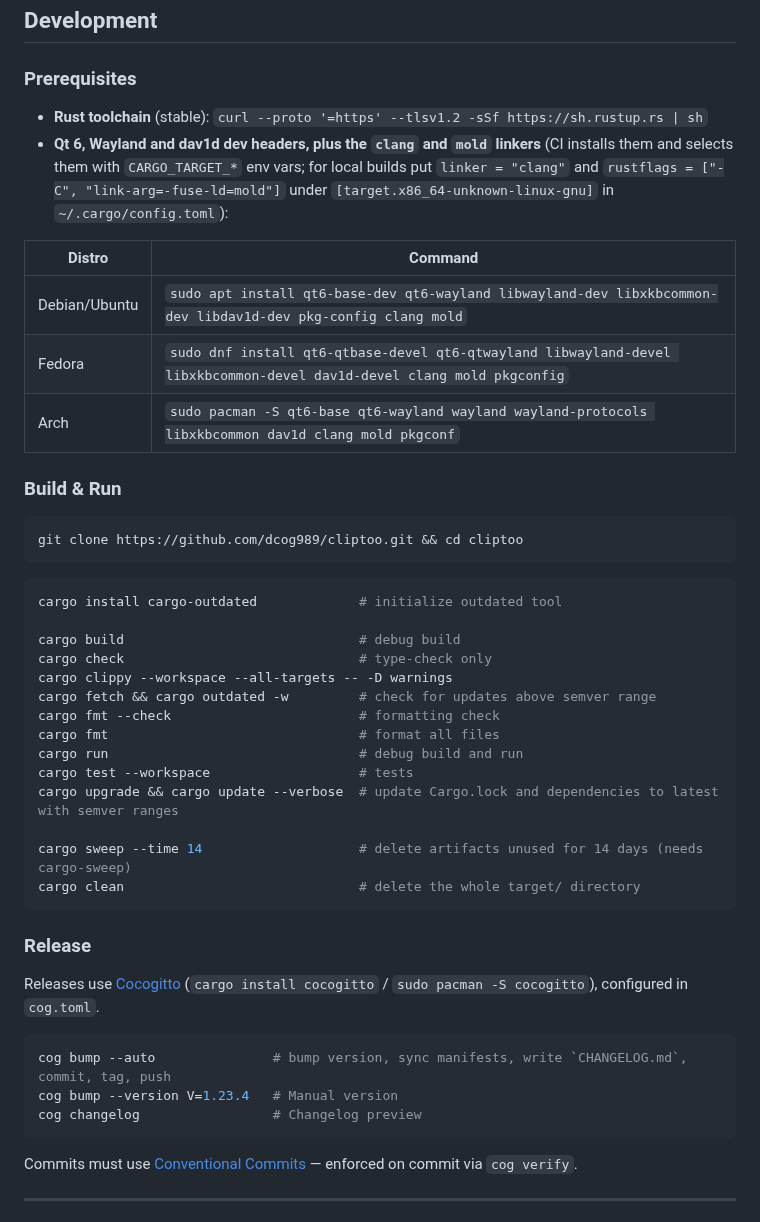
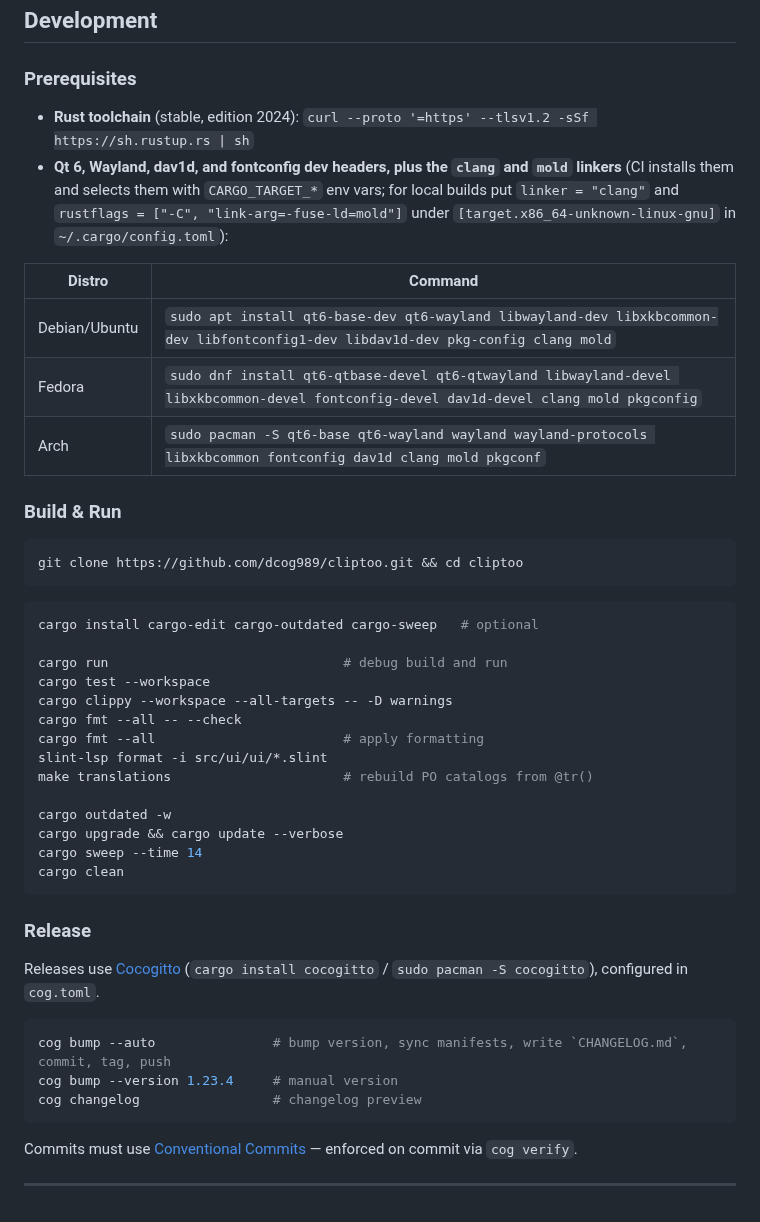
Before and after one commit to dcog989/Cliptoo, a Markdown page: README.md, the part around one of its changes. Rendered like a GitHub page.

````diff
--- a/README.md
+++ b/README.md
@@ -138,17 +111,17 @@ make install
 
 ### Prerequisites
 
-- **Rust toolchain** (stable): `curl --proto '=https' --tlsv1.2 -sSf https://sh.rustup.rs | sh`
-- **Qt 6, Wayland and dav1d dev headers, plus the `clang` and `mold` linkers**
+- **Rust toolchain** (stable, edition 2024): `curl --proto '=https' --tlsv1.2 -sSf https://sh.rustup.rs | sh`
+- **Qt 6, Wayland, dav1d, and fontconfig dev headers, plus the `clang` and `mold` linkers**
   (CI installs them and selects them with `CARGO_TARGET_*` env vars; for local
   builds put `linker = "clang"` and `rustflags = ["-C", "link-arg=-fuse-ld=mold"]`
   under `[target.x86_64-unknown-linux-gnu]` in `~/.cargo/config.toml`):
 
 | Distro       | Command                                                                     |
 |--------------|-----------------------------------------------------------------------------|
-| Debian/Ubuntu| `sudo apt install qt6-base-dev qt6-wayland libwayland-dev libxkbcommon-dev libdav1d-dev pkg-config clang mold` |
-| Fedora       | `sudo dnf install qt6-qtbase-devel qt6-qtwayland libwayland-devel libxkbcommon-devel dav1d-devel clang mold pkgconfig` |
-| Arch         | `sudo pacman -S qt6-base qt6-wayland wayland wayland-protocols libxkbcommon dav1d clang mold pkgconf` |
+| Debian/Ubuntu| `sudo apt install qt6-base-dev qt6-wayland libwayland-dev libxkbcommon-dev libfontconfig1-dev libdav1d-dev pkg-config clang mold` |
+| Fedora       | `sudo dnf install qt6-qtbase-devel qt6-qtwayland libwayland-devel libxkbcommon-devel fontconfig-devel dav1d-devel clang mold pkgconfig` |
+| Arch         | `sudo pacman -S qt6-base qt6-wayland wayland wayland-protocols libxkbcommon fontconfig dav1d clang mold pkgconf` |
 
 ### Build & Run
 
@@ -157,20 +130,20 @@ git clone https://github.com/dcog989/cliptoo.git && cd cliptoo
 ```
 
 ```sh
-cargo install cargo-outdated             # initialize outdated tool
+cargo install cargo-edit cargo-outdated cargo-sweep   # optional
 
-cargo build                              # debug build
-cargo check                              # type-check only
+cargo run                              # debug build and run
+cargo test --workspace
 cargo clippy --workspace --all-targets -- -D warnings
-cargo fetch && cargo outdated -w         # check for updates above semver range
-cargo fmt --check                        # formatting check
-cargo fmt                                # format all files
-cargo run                                # debug build and run
-cargo test --workspace                   # tests
-cargo upgrade && cargo update --verbose  # update Cargo.lock and dependencies to latest with semver ranges
+cargo fmt --all -- --check
+cargo fmt --all                        # apply formatting
+slint-lsp format -i src/ui/ui/*.slint
+make translations                      # rebuild PO catalogs from @tr()
 
-cargo sweep --time 14                    # delete artifacts unused for 14 days (needs cargo-sweep)
-cargo clean                              # delete the whole target/ directory
+cargo outdated -w
+cargo upgrade && cargo update --verbose
+cargo sweep --time 14
+cargo clean
 ```
 
 ### Release
@@ -179,8 +152,8 @@ Releases use [Cocogitto](https://cocogitto.io/) (`cargo install cocogitto` / `su
 
 ```sh
 cog bump --auto               # bump version, sync manifests, write `CHANGELOG.md`, commit, tag, push
-cog bump --version V=1.23.4   # Manual version
-cog changelog                 # Changelog preview
+cog bump --version 1.23.4     # manual version
+cog changelog                 # changelog preview
 ```
 
 Commits must use [Conventional Commits](https://www.conventionalcommits.org/) — enforced on commit via `cog verify`.
````
Also changed, not shown: other parts of README.md (+50 -77 lines), AGENTS.md (+2 -2 lines).
